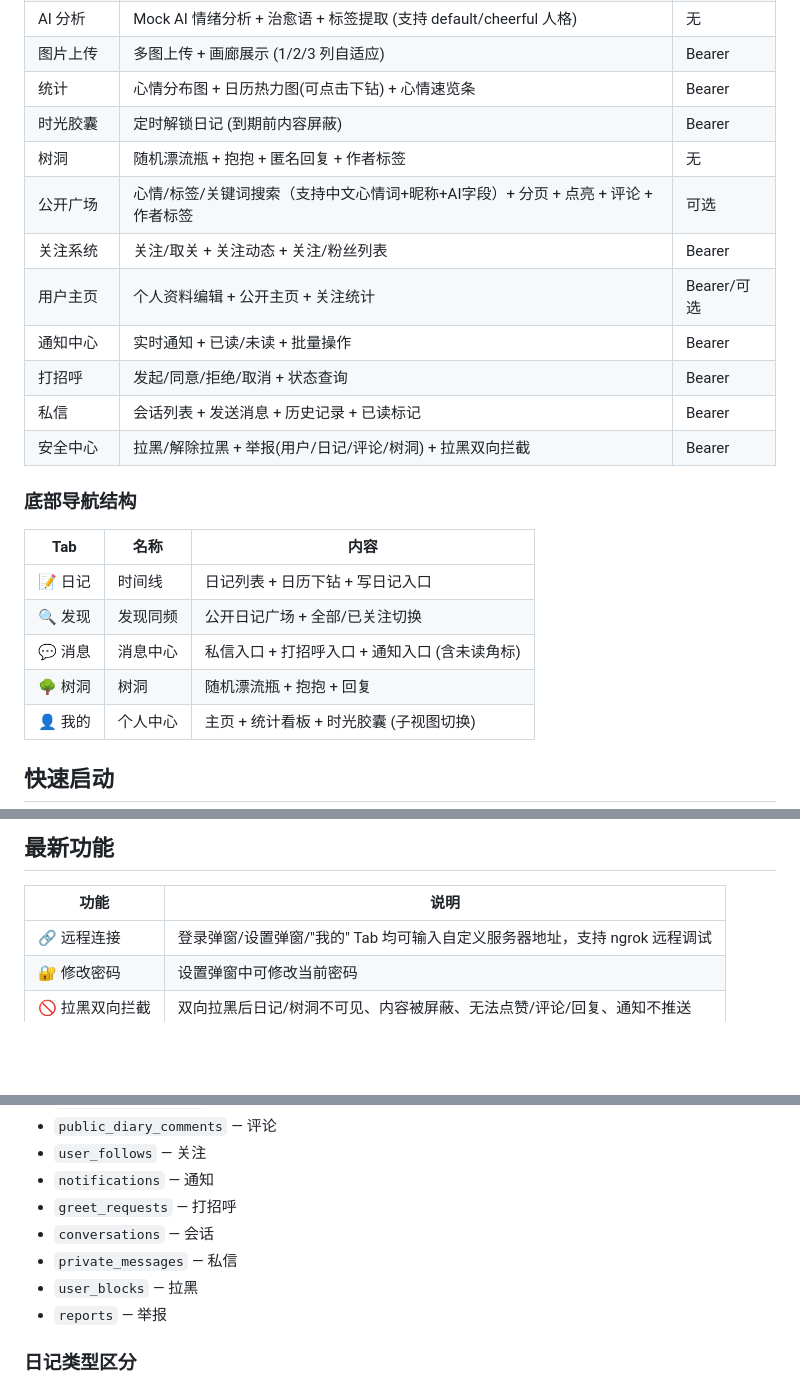
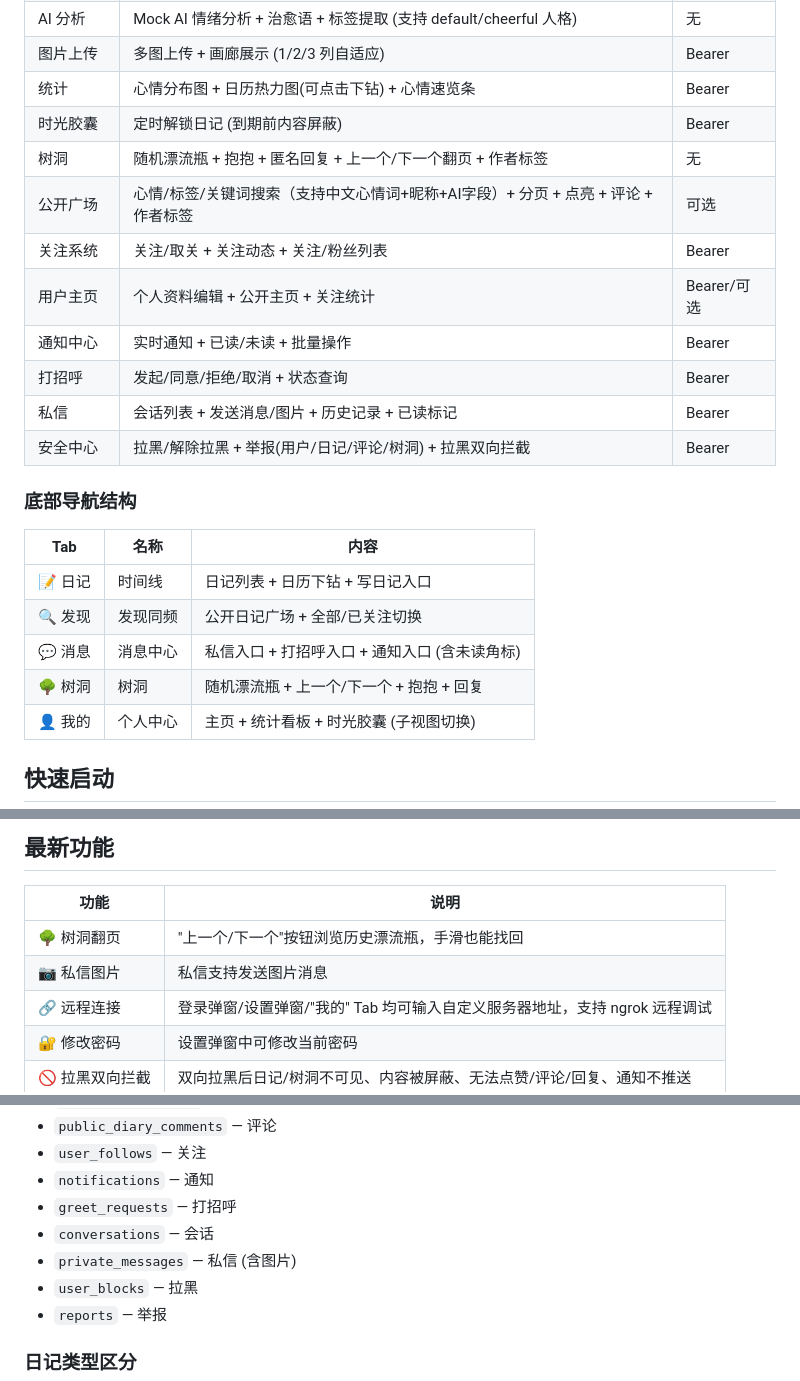
Before and after one commit to epoch1111/journal_develop, a Markdown page: journal_develop_web/README.md, 3 parts joined by grey strips. Drawn GitHub-style; blank space fills up the shorter version.

Commit message:
docs: 更新 README，添加树洞翻页和私信图片功能说明

```diff
--- a/journal_develop_web/README.md
+++ b/journal_develop_web/README.md
@@ -31,13 +31,13 @@
 | 图片上传 | 多图上传 + 画廊展示 (1/2/3 列自适应) | Bearer |
 | 统计 | 心情分布图 + 日历热力图(可点击下钻) + 心情速览条 | Bearer |
 | 时光胶囊 | 定时解锁日记 (到期前内容屏蔽) | Bearer |
-| 树洞 | 随机漂流瓶 + 抱抱 + 匿名回复 + 作者标签 | 无 |
+| 树洞 | 随机漂流瓶 + 抱抱 + 匿名回复 + 上一个/下一个翻页 + 作者标签 | 无 |
 | 公开广场 | 心情/标签/关键词搜索（支持中文心情词+昵称+AI字段）+ 分页 + 点亮 + 评论 + 作者标签 | 可选 |
 | 关注系统 | 关注/取关 + 关注动态 + 关注/粉丝列表 | Bearer |
 | 用户主页 | 个人资料编辑 + 公开主页 + 关注统计 | Bearer/可选 |
 | 通知中心 | 实时通知 + 已读/未读 + 批量操作 | Bearer |
 | 打招呼 | 发起/同意/拒绝/取消 + 状态查询 | Bearer |
-| 私信 | 会话列表 + 发送消息 + 历史记录 + 已读标记 | Bearer |
+| 私信 | 会话列表 + 发送消息/图片 + 历史记录 + 已读标记 | Bearer |
 | 安全中心 | 拉黑/解除拉黑 + 举报(用户/日记/评论/树洞) + 拉黑双向拦截 | Bearer |
 
 ### 底部导航结构
@@ -47,7 +47,7 @@
 | 📝 日记 | 时间线 | 日记列表 + 日历下钻 + 写日记入口 |
 | 🔍 发现 | 发现同频 | 公开日记广场 + 全部/已关注切换 |
 | 💬 消息 | 消息中心 | 私信入口 + 打招呼入口 + 通知入口 (含未读角标) |
-| 🌳 树洞 | 树洞 | 随机漂流瓶 + 抱抱 + 回复 |
+| 🌳 树洞 | 树洞 | 随机漂流瓶 + 上一个/下一个 + 抱抱 + 回复 |
 | 👤 我的 | 个人中心 | 主页 + 统计看板 + 时光胶囊 (子视图切换) |
 
 ## 快速启动
@@ -105,6 +105,8 @@ pip install bcrypt==4.0.1
 
 | 功能 | 说明 |
 |------|------|
+| 🌳 树洞翻页 | "上一个/下一个"按钮浏览历史漂流瓶，手滑也能找回 |
+| 📷 私信图片 | 私信支持发送图片消息 |
 | 🔗 远程连接 | 登录弹窗/设置弹窗/"我的" Tab 均可输入自定义服务器地址，支持 ngrok 远程调试 |
 | 🔐 修改密码 | 设置弹窗中可修改当前密码 |
 | 🚫 拉黑双向拦截 | 双向拉黑后日记/树洞不可见、内容被屏蔽、无法点赞/评论/回复、通知不推送 |
@@ -210,7 +212,7 @@ pip install bcrypt==4.0.1
 - `notifications` — 通知
 - `greet_requests` — 打招呼
 - `conversations` — 会话
-- `private_messages` — 私信
+- `private_messages` — 私信 (含图片)
 - `user_blocks` — 拉黑
 - `reports` — 举报
 
```
